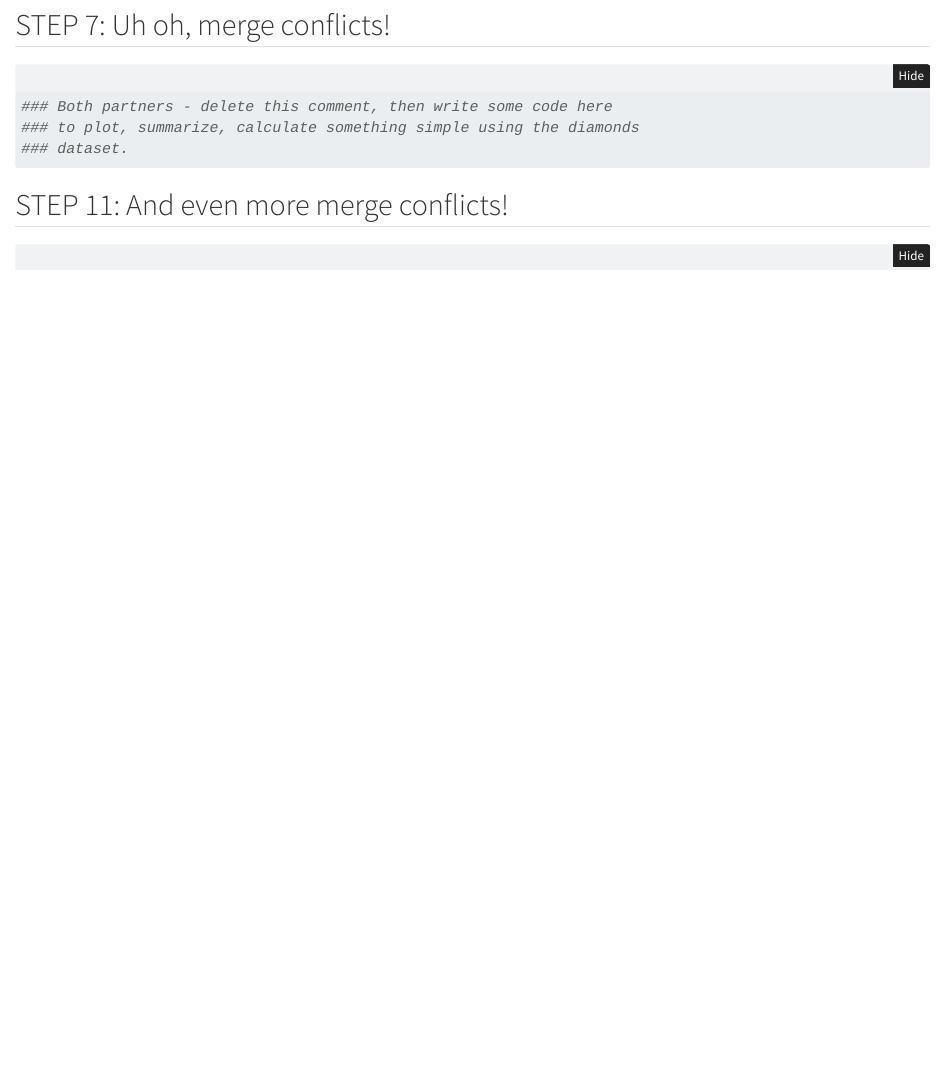
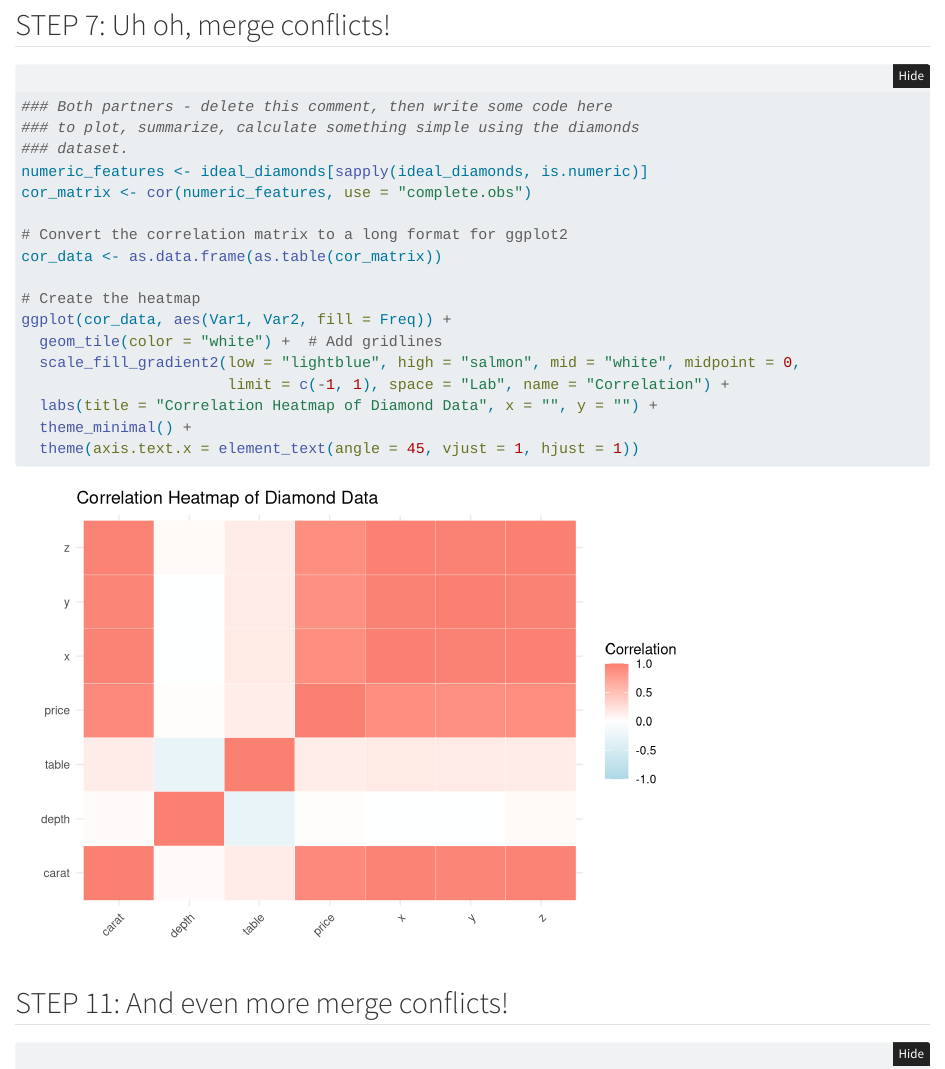
Before and after one commit to jadenorli/wild-git-collab, a Quarto document (code/git_wild.qmd): the page in a window 1100 px wide, from 1630 px down. Rendered offline with R 4.5, knitr and Pandoc in place of Quarto, with nearby package versions; folded parts are opened.

Commit message:
Correlation map_ zoe

````diff
--- a/code/git_wild.qmd
+++ b/code/git_wild.qmd
@@ -51,7 +51,20 @@ ideal_diamonds
 ### Both partners - delete this comment, then write some code here
 ### to plot, summarize, calculate something simple using the diamonds
 ### dataset.
+numeric_features <- ideal_diamonds[sapply(ideal_diamonds, is.numeric)]
+cor_matrix <- cor(numeric_features, use = "complete.obs")
 
+# Convert the correlation matrix to a long format for ggplot2
+cor_data <- as.data.frame(as.table(cor_matrix))
+
+# Create the heatmap
+ggplot(cor_data, aes(Var1, Var2, fill = Freq)) +
+  geom_tile(color = "white") +  # Add gridlines
+  scale_fill_gradient2(low = "lightblue", high = "salmon", mid = "white", midpoint = 0,
+                       limit = c(-1, 1), space = "Lab", name = "Correlation") +
+  labs(title = "Correlation Heatmap of Diamond Data", x = "", y = "") +
+  theme_minimal() +
+  theme(axis.text.x = element_text(angle = 45, vjust = 1, hjust = 1))
 
 ```
 
````
